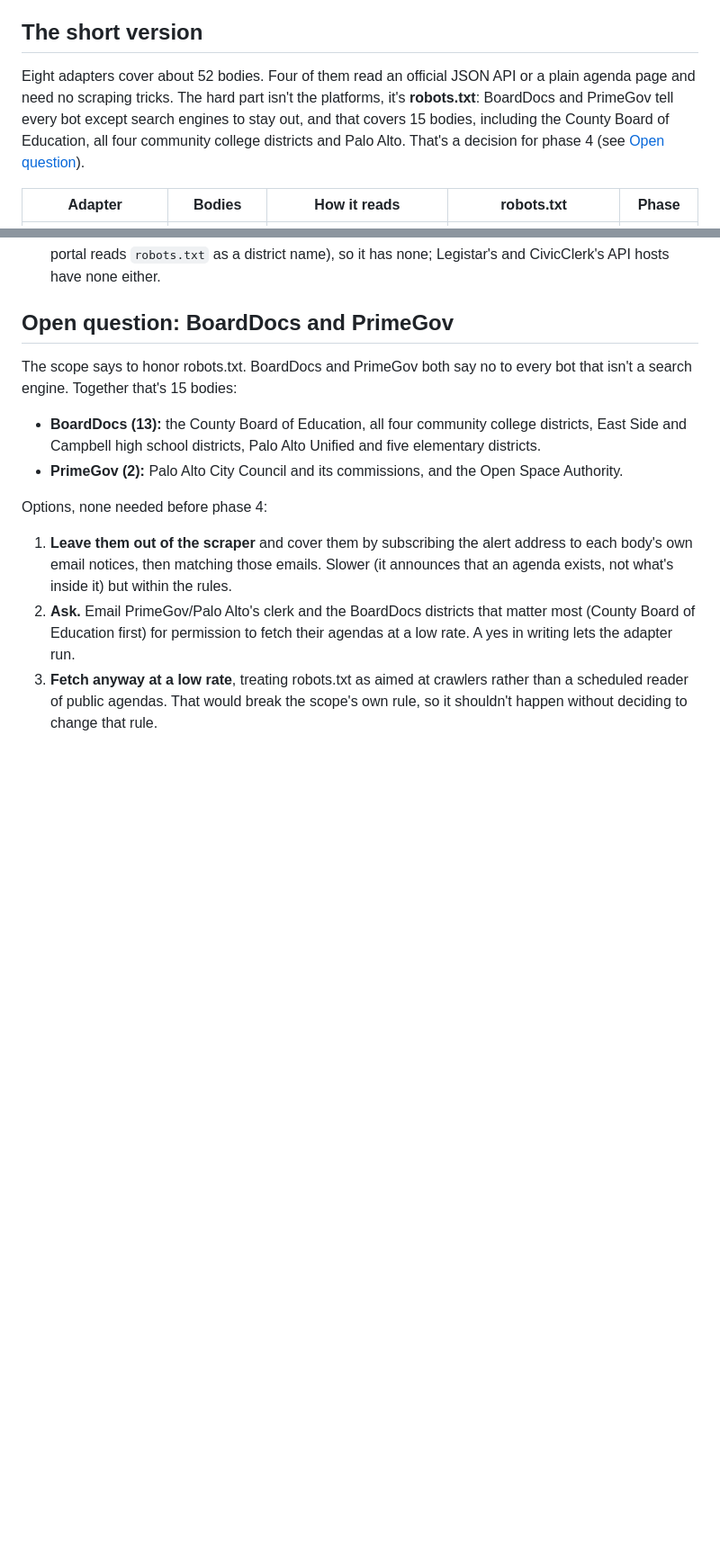
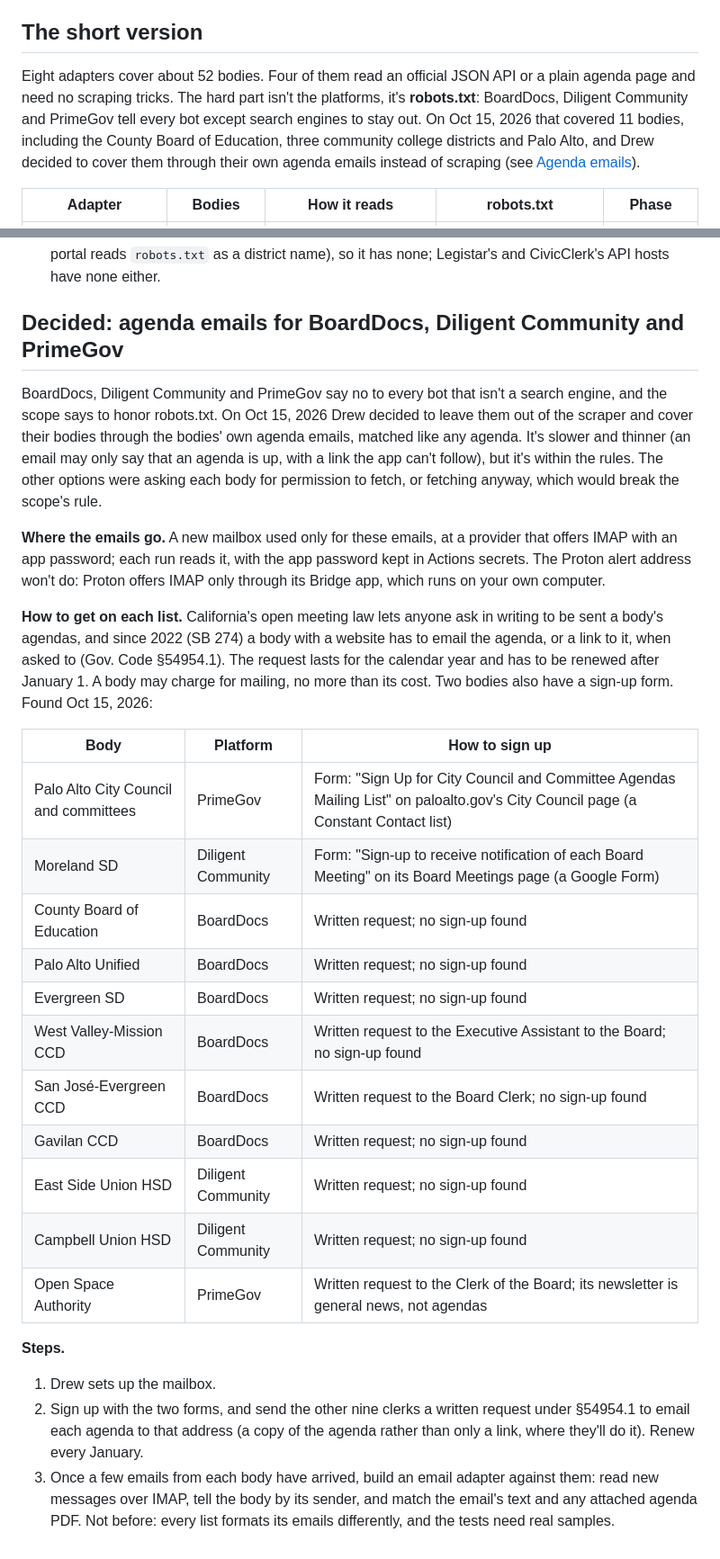
Before and after one commit to drewsiegler/haystack-needle, a Markdown page: docs/sources.md, 2 parts joined by grey strips. Shown at 90% size. Rendered like a GitHub page; blank space fills up the shorter version.

```diff
--- a/docs/sources.md
+++ b/docs/sources.md
@@ -4,7 +4,7 @@ Phase 1 source check, done Oct 14, 2026. It replaces the platform table in [scop
 
 ## The short version
 
-Eight adapters cover about 52 bodies. Four of them read an official JSON API or a plain agenda page and need no scraping tricks. The hard part isn't the platforms, it's **robots.txt**: BoardDocs and PrimeGov tell every bot except search engines to stay out, and that covers 15 bodies, including the County Board of Education, all four community college districts and Palo Alto. That's a decision for phase 4 (see [Open question](#open-question-boarddocs-and-primegov)).
+Eight adapters cover about 52 bodies. Four of them read an official JSON API or a plain agenda page and need no scraping tricks. The hard part isn't the platforms, it's **robots.txt**: BoardDocs, Diligent Community and PrimeGov tell every bot except search engines to stay out. On Oct 15, 2026 that covered 11 bodies, including the County Board of Education, three community college districts and Palo Alto, and Drew decided to cover them through their own agenda emails instead of scraping (see [Agenda emails](#decided-agenda-emails-for-boarddocs-diligent-community-and-primegov)).
 
 | Adapter | Bodies | How it reads | robots.txt | Phase |
 | --- | --- | --- | --- | --- |
@@ -189,15 +207,30 @@ Still unknown: Lakeside Joint SD, El Camino Healthcare District, Santa Clara Cou
 - **A bot check is a no.** When a host answers with one (eScribe's files sit behind Cloudflare's, Simbli behind Imperva's), stop asking it for the rest of the run, and never try to get past it. Not every bot check says so in a header: Imperva's comes as an ordinary page with a 200 status.
 - **robots.txt is per host, not per platform.** Simbli's robots.txt URL redirects to an error page (the portal reads `robots.txt` as a district name), so it has none; Legistar's and CivicClerk's API hosts have none either.
 
-## Open question: BoardDocs and PrimeGov
+## Decided: agenda emails for BoardDocs, Diligent Community and PrimeGov
 
-The scope says to honor robots.txt. BoardDocs and PrimeGov both say no to every bot that isn't a search engine. Together that's 15 bodies:
+BoardDocs, Diligent Community and PrimeGov say no to every bot that isn't a search engine, and the scope says to honor robots.txt. On Oct 15, 2026 Drew decided to leave them out of the scraper and cover their bodies through the bodies' own agenda emails, matched like any agenda. It's slower and thinner (an email may only say that an agenda is up, with a link the app can't follow), but it's within the rules. The other options were asking each body for permission to fetch, or fetching anyway, which would break the scope's rule.
 
-- **BoardDocs (13):** the County Board of Education, all four community college districts, East Side and Campbell high school districts, Palo Alto Unified and five elementary districts.
-- **PrimeGov (2):** Palo Alto City Council and its commissions, and the Open Space Authority.
+**Where the emails go.** A new mailbox used only for these emails, at a provider that offers IMAP with an app password; each run reads it, with the app password kept in Actions secrets. The Proton alert address won't do: Proton offers IMAP only through its Bridge app, which runs on your own computer.
 
-Options, none needed before phase 4:
+**How to get on each list.** California's open meeting law lets anyone ask in writing to be sent a body's agendas, and since 2022 (SB 274) a body with a website has to email the agenda, or a link to it, when asked to (Gov. Code §54954.1). The request lasts for the calendar year and has to be renewed after January 1. A body may charge for mailing, no more than its cost. Two bodies also have a sign-up form. Found Oct 15, 2026:
 
-1. **Leave them out of the scraper** and cover them by subscribing the alert address to each body's own email notices, then matching those emails. Slower (it announces that an agenda exists, not what's inside it) but within the rules.
-2. **Ask.** Email PrimeGov/Palo Alto's clerk and the BoardDocs districts that matter most (County Board of Education first) for permission to fetch their agendas at a low rate. A yes in writing lets the adapter run.
-3. **Fetch anyway at a low rate**, treating robots.txt as aimed at crawlers rather than a scheduled reader of public agendas. That would break the scope's own rule, so it shouldn't happen without deciding to change that rule.
+| Body | Platform | How to sign up |
+| --- | --- | --- |
+| Palo Alto City Council and committees | PrimeGov | Form: "Sign Up for City Council and Committee Agendas Mailing List" on paloalto.gov's City Council page (a Constant Contact list) |
+| Moreland SD | Diligent Community | Form: "Sign-up to receive notification of each Board Meeting" on its Board Meetings page (a Google Form) |
+| County Board of Education | BoardDocs | Written request; no sign-up found |
+| Palo Alto Unified | BoardDocs | Written request; no sign-up found |
+| Evergreen SD | BoardDocs | Written request; no sign-up found |
+| West Valley-Mission CCD | BoardDocs | Written request to the Executive Assistant to the Board; no sign-up found |
+| San José-Evergreen CCD | BoardDocs | Written request to the Board Clerk; no sign-up found |
+| Gavilan CCD | BoardDocs | Written request; no sign-up found |
+| East Side Union HSD | Diligent Community | Written request; no sign-up found |
+| Campbell Union HSD | Diligent Community | Written request; no sign-up found |
+| Open Space Authority | PrimeGov | Written request to the Clerk of the Board; its newsletter is general news, not agendas |
+
+**Steps.**
+
+1. Drew sets up the mailbox.
+2. Sign up with the two forms, and send the other nine clerks a written request under §54954.1 to email each agenda to that address (a copy of the agenda rather than only a link, where they'll do it). Renew every January.
+3. Once a few emails from each body have arrived, build an email adapter against them: read new messages over IMAP, tell the body by its sender, and match the email's text and any attached agenda PDF. Not before: every list formats its emails differently, and the tests need real samples.
```
Also changed, not shown: other parts of docs/sources.md (+23 -5 lines), AGENTS.md (+1 -1 lines), docs/scope.md (+1 -1 lines).
